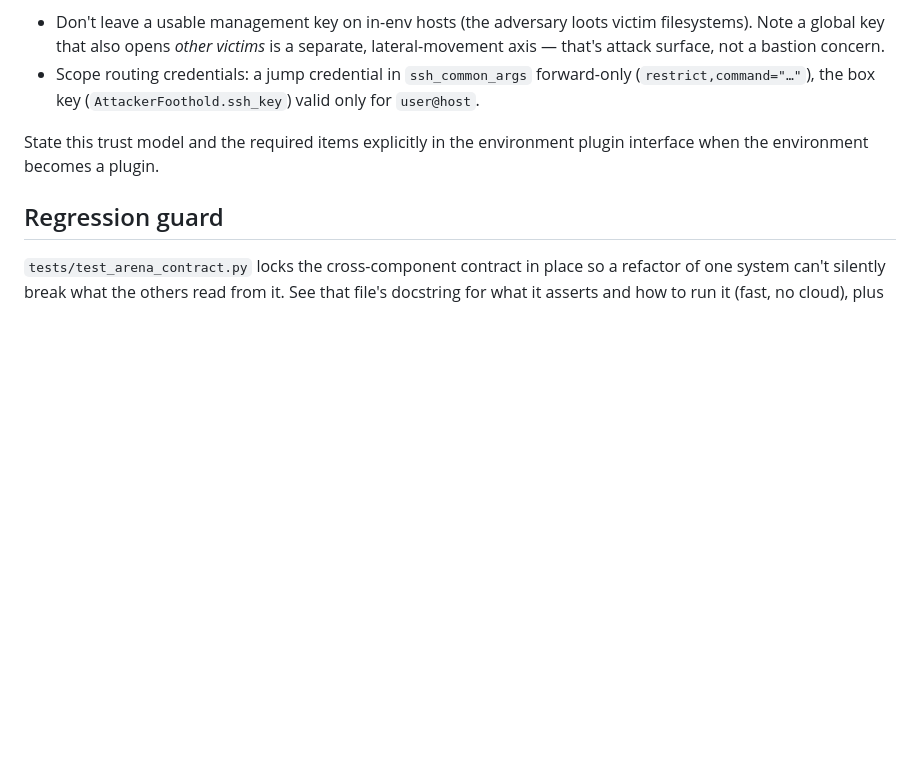
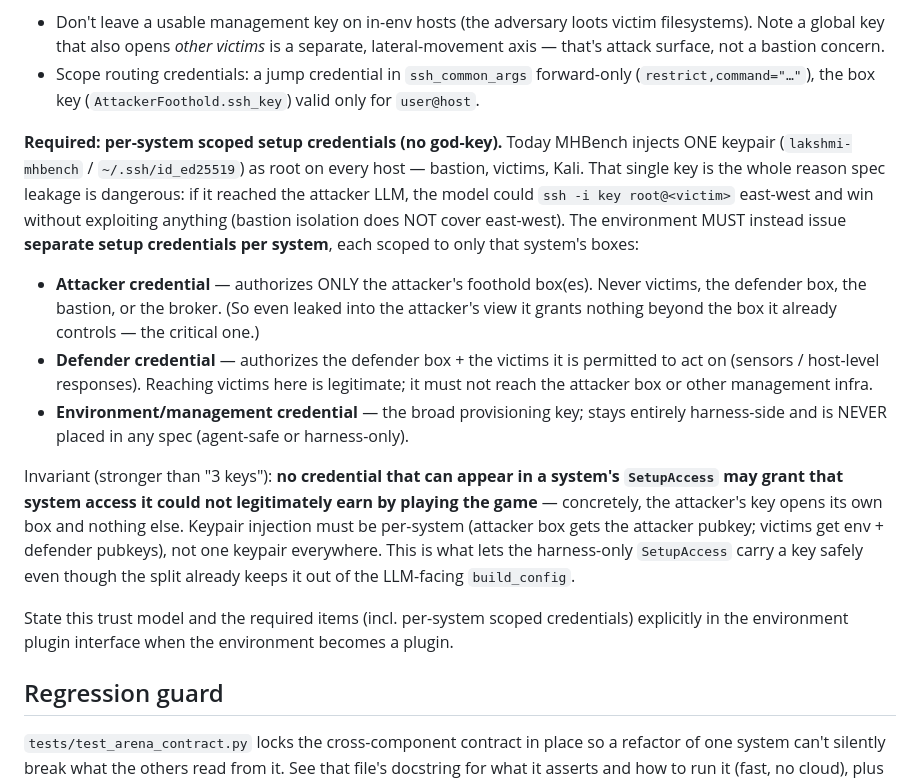
Before and after one commit to cylabcyberautonomy/CyberAutonomyArena, a Markdown page: WHAT_TO_REFACTOR.md, the part around the change. Drawn GitHub-style; blank space fills up the shorter version.

Commit message:
docs: require per-system scoped setup credentials (no god-key)
Codify the credential-scoping rule that makes SetupAccess safe long-term. MHBench today injects one
keypair (lakshmi-mhbench / ~/.ssh/id_ed25519) as root on every host — that single god-key is why spec
leakage is dangerous (attacker could ssh root@victim east-west, bypassing exploitation; bastion
isolation doesn't cover east-west). Requirement: the environment MUST issue separate, per-system setup
credentials — attacker key = its foothold box(es) ONLY; defender key = defender box + sanctioned
victim actions; environment/management key = broad, harness-side, never in any spec. Invariant: no
credential in a system's SetupAccess may grant access that system couldn't legitimately earn by playing
the game (attacker key opens its box and nothing else). Keypair injection must be per-system, not one
keypair everywhere. Belongs in the environment plugin interface (credential issuance is the env's job).

Co-Authored-By: Claude Opus 4.8 <noreply@anthropic.com>
Claude-Session: https://claude.ai/code/session_01HNHuWVJin2GLpGbFqZPiwX

```diff
--- a/WHAT_TO_REFACTOR.md
+++ b/WHAT_TO_REFACTOR.md
@@ -79,8 +79,30 @@ reach it), so hiding the IP in the spec was never the control; ingress isolation
 - Scope routing credentials: a jump credential in `ssh_common_args` forward-only
   (`restrict,command="…"`), the box key (`AttackerFoothold.ssh_key`) valid only for `user@host`.
 
-State this trust model and the required items explicitly in the environment plugin interface when
-the environment becomes a plugin.
+**Required: per-system scoped setup credentials (no god-key).** Today MHBench injects ONE keypair
+(`lakshmi-mhbench` / `~/.ssh/id_ed25519`) as root on every host — bastion, victims, Kali. That single
+key is the whole reason spec leakage is dangerous: if it reached the attacker LLM, the model could
+`ssh -i key root@<victim>` east-west and win without exploiting anything (bastion isolation does NOT
+cover east-west). The environment MUST instead issue **separate setup credentials per system**, each
+scoped to only that system's boxes:
+- **Attacker credential** — authorizes ONLY the attacker's foothold box(es). Never victims, the
+  defender box, the bastion, or the broker. (So even leaked into the attacker's view it grants nothing
+  beyond the box it already controls — the critical one.)
+- **Defender credential** — authorizes the defender box + the victims it is permitted to act on
+  (sensors / host-level responses). Reaching victims here is legitimate; it must not reach the attacker
+  box or other management infra.
+- **Environment/management credential** — the broad provisioning key; stays entirely harness-side and
+  is NEVER placed in any spec (agent-safe or harness-only).
+
+Invariant (stronger than "3 keys"): **no credential that can appear in a system's `SetupAccess` may
+grant that system access it could not legitimately earn by playing the game** — concretely, the
+attacker's key opens its own box and nothing else. Keypair injection must be per-system (attacker box
+gets the attacker pubkey; victims get env + defender pubkeys), not one keypair everywhere. This is what
+lets the harness-only `SetupAccess` carry a key safely even though the split already keeps it out of the
+LLM-facing `build_config`.
+
+State this trust model and the required items (incl. per-system scoped credentials) explicitly in the
+environment plugin interface when the environment becomes a plugin.
 
 ## Regression guard
 
```
